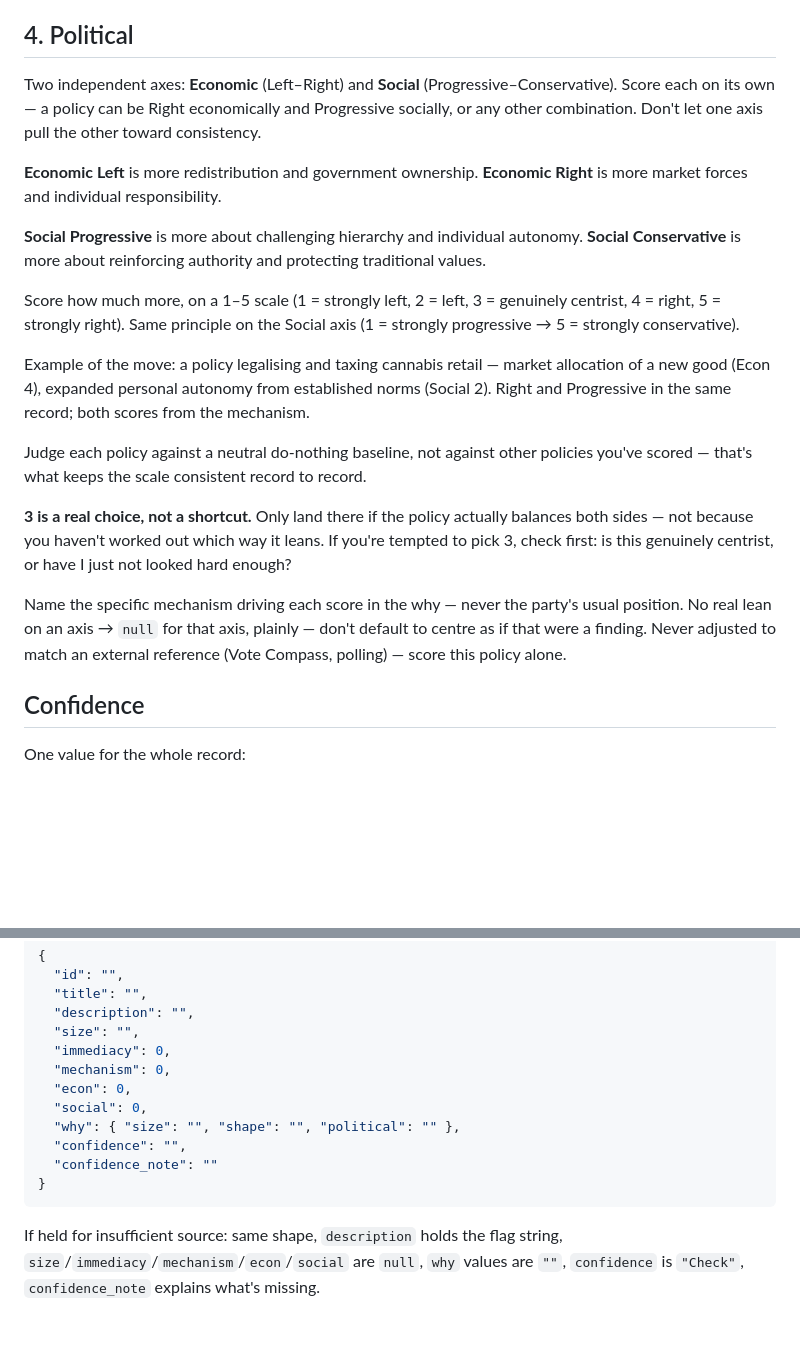
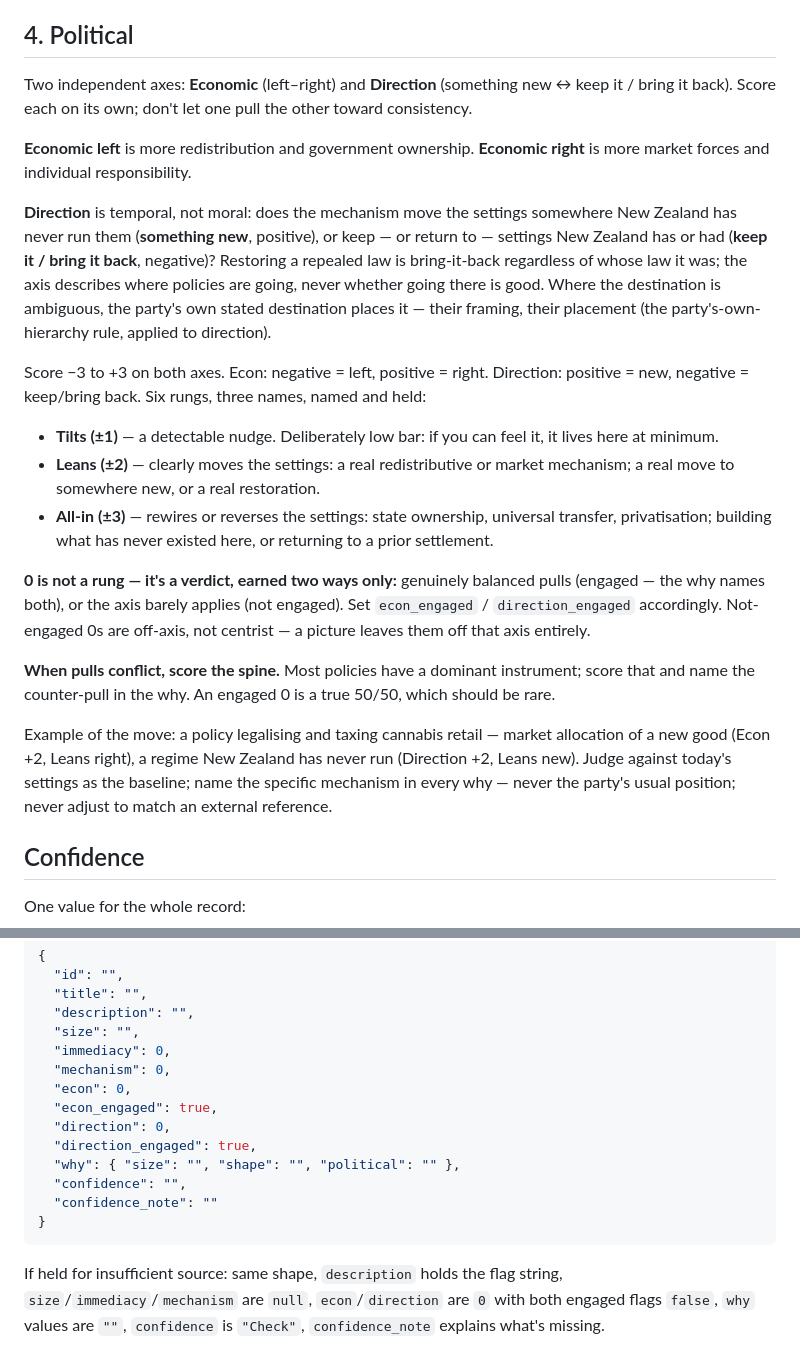
Before and after one commit to MGhunch/Election-noise, a Markdown page: policy-intake-prompt.md, 2 parts joined by grey strips. GitHub-like rendering; blank space fills up the shorter version.

````diff
--- a/policy-intake-prompt.md
+++ b/policy-intake-prompt.md
@@ -35,21 +35,23 @@ Score the policy across two axes: Immediacy and Mechanism.
 1 (cash in hand) → 3 (free services) → 5 (structural rewiring)
 
 ## 4. Political
-Two independent axes: **Economic** (Left–Right) and **Social** (Progressive–Conservative). Score each on its own — a policy can be Right economically and Progressive socially, or any other combination. Don't let one axis pull the other toward consistency.
+Two independent axes: **Economic** (left–right) and **Direction** (something new ↔ keep it / bring it back). Score each on its own; don't let one pull the other toward consistency.
 
-**Economic Left** is more redistribution and government ownership. **Economic Right** is more market forces and individual responsibility.
+**Economic left** is more redistribution and government ownership. **Economic right** is more market forces and individual responsibility.
 
-**Social Progressive** is more about challenging hierarchy and individual autonomy. **Social Conservative** is more about reinforcing authority and protecting traditional values.
+**Direction** is temporal, not moral: does the mechanism move the settings somewhere New Zealand has never run them (**something new**, positive), or keep — or return to — settings New Zealand has or had (**keep it / bring it back**, negative)? Restoring a repealed law is bring-it-back regardless of whose law it was; the axis describes where policies are going, never whether going there is good. Where the destination is ambiguous, the party's own stated destination places it — their framing, their placement (the party's-own-hierarchy rule, applied to direction).
 
-Score how much more, on a 1–5 scale (1 = strongly left, 2 = left, 3 = genuinely centrist, 4 = right, 5 = strongly right). Same principle on the Social axis (1 = strongly progressive → 5 = strongly conservative).
+Score −3 to +3 on both axes. Econ: negative = left, positive = right. Direction: positive = new, negative = keep/bring back. Six rungs, three names, named and held:
 
-Example of the move: a policy legalising and taxing cannabis retail — market allocation of a new good (Econ 4), expanded personal autonomy from established norms (Social 2). Right and Progressive in the same record; both scores from the mechanism.
+- **Tilts (±1)** — a detectable nudge. Deliberately low bar: if you can feel it, it lives here at minimum.
+- **Leans (±2)** — clearly moves the settings: a real redistributive or market mechanism; a real move to somewhere new, or a real restoration.
+- **All-in (±3)** — rewires or reverses the settings: state ownership, universal transfer, privatisation; building what has never existed here, or returning to a prior settlement.
 
-Judge each policy against a neutral do-nothing baseline, not against other policies you've scored — that's what keeps the scale consistent record to record.
+**0 is not a rung — it's a verdict, earned two ways only:** genuinely balanced pulls (engaged — the why names both), or the axis barely applies (not engaged). Set `econ_engaged` / `direction_engaged` accordingly. Not-engaged 0s are off-axis, not centrist — a picture leaves them off that axis entirely.
 
-**3 is a real choice, not a shortcut.** Only land there if the policy actually balances both sides — not because you haven't worked out which way it leans. If you're tempted to pick 3, check first: is this genuinely centrist, or have I just not looked hard enough?
+**When pulls conflict, score the spine.** Most policies have a dominant instrument; score that and name the counter-pull in the why. An engaged 0 is a true 50/50, which should be rare.
 
-Name the specific mechanism driving each score in the why — never the party's usual position. No real lean on an axis → `null` for that axis, plainly — don't default to centre as if that were a finding. Never adjusted to match an external reference (Vote Compass, polling) — score this policy alone.
+Example of the move: a policy legalising and taxing cannabis retail — market allocation of a new good (Econ +2, Leans right), a regime New Zealand has never run (Direction +2, Leans new). Judge against today's settings as the baseline; name the specific mechanism in every why — never the party's usual position; never adjust to match an external reference.
 
 ## Confidence
 
@@ -76,11 +78,13 @@ Valid JSON, this shape exactly:
   "immediacy": 0,
   "mechanism": 0,
   "econ": 0,
-  "social": 0,
+  "econ_engaged": true,
+  "direction": 0,
+  "direction_engaged": true,
   "why": { "size": "", "shape": "", "political": "" },
   "confidence": "",
   "confidence_note": ""
 }
 ```
 
-If held for insufficient source: same shape, `description` holds the flag string, `size`/`immediacy`/`mechanism`/`econ`/`social` are `null`, `why` values are `""`, `confidence` is `"Check"`, `confidence_note` explains what's missing.
+If held for insufficient source: same shape, `description` holds the flag string, `size`/`immediacy`/`mechanism` are `null`, `econ`/`direction` are `0` with both engaged flags `false`, `why` values are `""`, `confidence` is `"Check"`, `confidence_note` explains what's missing.
````
